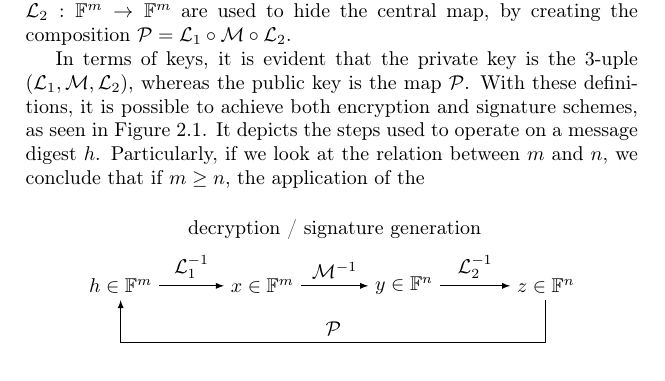
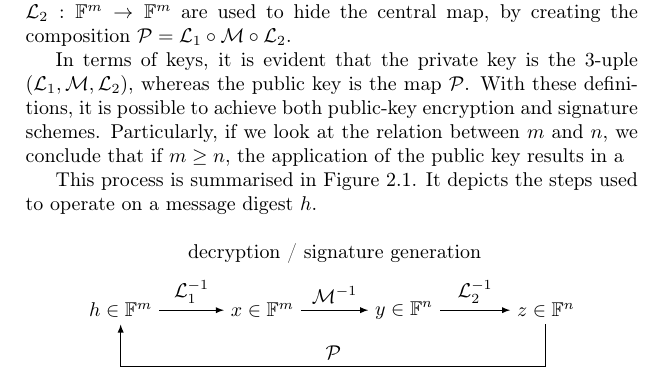
Before and after one commit to zambonin/msc, a LaTeX thesis (main.tex): part of page 9 of 20, cut so that both start at the same text. Compiled offline with pdfLaTeX.

Commit message:
overleaf_to_git: update main.tex from r1845 to r1855

```diff
--- a/main.tex
+++ b/main.tex
@@ -198,7 +198,9 @@ This choice of degree is due to the fact that solving polynomial systems of non-
 % TODO origin of bipolar
 We now turn to the main construction used in cryptosystems of multivariate nature. It is called bipolar, due to its elegant twofold nature. Consider $n, m \in \mathbb{N}$ as above. The function $\mathcal{M}: \mathbb{F}^{n} \to \mathbb{F}^{m}$ is generally called the central map, and it is regarded as the trapdoor, \emph{i.e.} a function that is easy to compute but difficult to invert without particular information. Two affine invertible maps $\mathcal{L}_{1} : \mathbb{F}^{n} \to \mathbb{F}^{n}$ and $\mathcal{L}_{2} : \mathbb{F}^{m} \to \mathbb{F}^{m}$ are used to hide the central map, by creating the composition $\mathcal{P} = \mathcal{L}_{1} \circ \mathcal{M} \circ \mathcal{L}_{2}$.
 
-In terms of keys, it is evident that the private key is the $3$-uple $(\mathcal{L}_{1}, \mathcal{M}, \mathcal{L}_{2})$, whereas the public key is the map $\mathcal{P}$. With these definitions, it is possible to achieve both encryption and signature schemes, as seen in Figure~\ref{fig:2}. It depicts the steps used to operate on a message digest $h$. Particularly, if we look at the relation between $m$ and $n$, we conclude that if $m \geq n$, the application of the
+In terms of keys, it is evident that the private key is the $3$-uple $(\mathcal{L}_{1}, \mathcal{M}, \mathcal{L}_{2})$, whereas the public key is the map $\mathcal{P}$. With these definitions, it is possible to achieve both public-key encryption and signature schemes. Particularly, if we look at the relation between $m$ and $n$, we conclude that if $m \geq n$, the application of the public key results in a
+
+This process is summarised in Figure~\ref{fig:2}. It depicts the steps used to operate on a message digest $h$.
 
 \begin{figure}[htbp]
   \centering
```
Also changed, not shown: main.tex (2 more changed lines).
